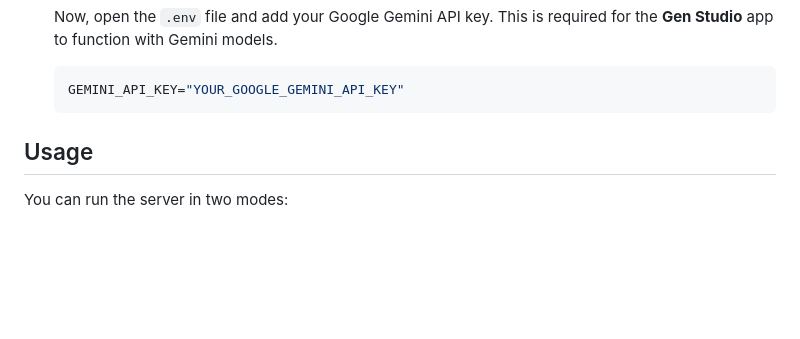
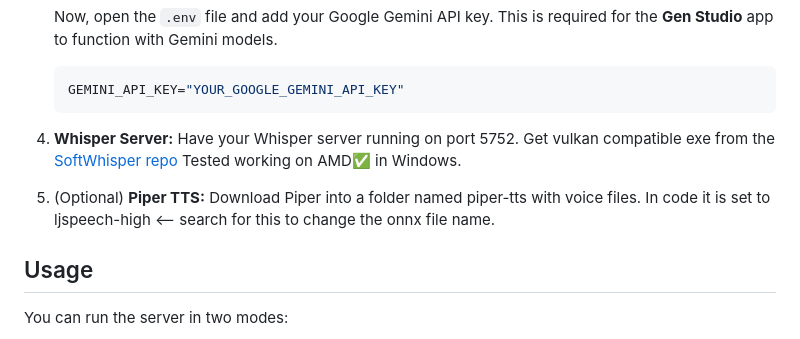
Before and after one commit to mrhappynice/bplus-server, a Markdown page: README.md, the part around the change. Rendered like a GitHub page; blank space fills up the shorter version.

````diff
--- a/README.md
+++ b/README.md
@@ -56,6 +56,10 @@ You must have [Node.js](https://nodejs.org/en/download/) (v18 or later recommend
     ```env
     GEMINI_API_KEY="YOUR_GOOGLE_GEMINI_API_KEY"
     ```
+4. **Whisper Server:**
+   Have your Whisper server running on port 5752. Get vulkan compatible exe from the [SoftWhisper repo](https://github.com/NullMagic2/SoftWhisper/releases/tag/May-2025) Tested working on AMD✅ in Windows.
+5. (Optional) **Piper TTS:**
+   Download Piper into a folder named piper-tts with voice files. In code it is set to ljspeech-high <-- search for this to change the onnx file name.
 
 ## Usage
 
````
